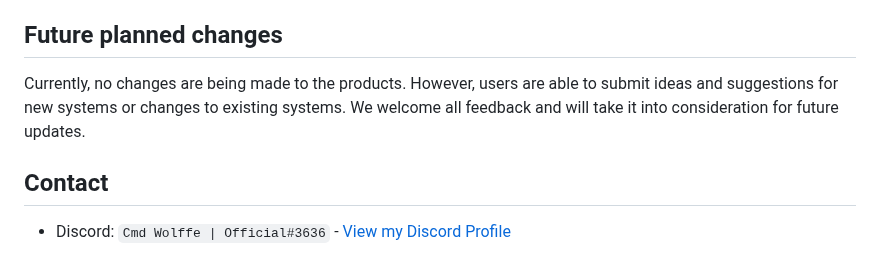
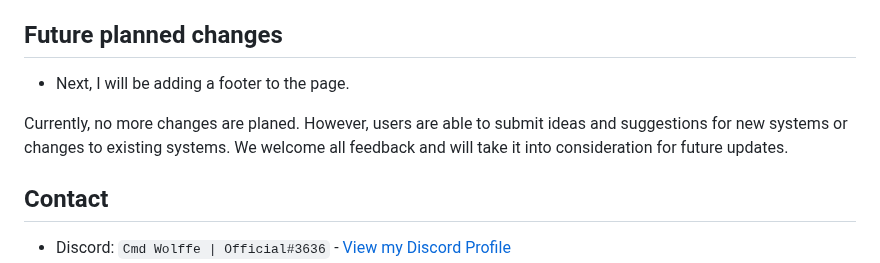
Before and after one commit to CmdWolffeOfficial/shop-design, a Markdown page: README.md, the part around the change. Drawn GitHub-style.

```diff
--- a/README.md
+++ b/README.md
@@ -120,7 +120,9 @@ Here are some recommendations for Visual Studio Code extensions that could help
 
 ## Future planned changes
 
-Currently, no changes are being made to the products. However, users are able to submit ideas and suggestions for new systems or changes to existing systems. We welcome all feedback and will take it into consideration for future updates.
+* Next, I will be adding a footer to the page.
+
+Currently, no more changes are planed. However, users are able to submit ideas and suggestions for new systems or changes to existing systems. We welcome all feedback and will take it into consideration for future updates.
 
 
 ## Contact
```
